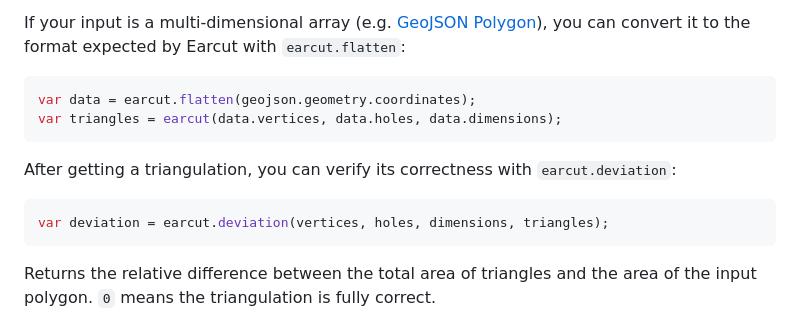
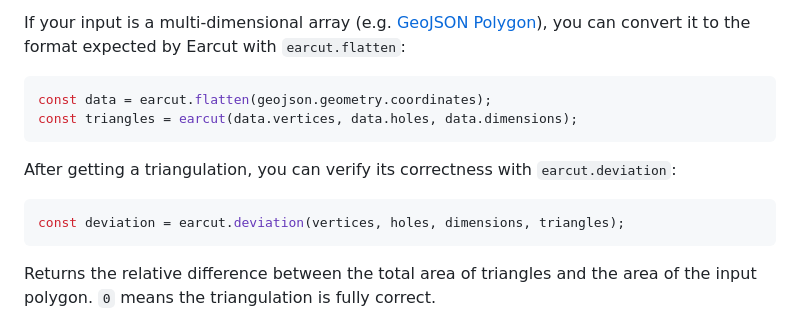
Before and after one commit to mapbox/earcut, a Markdown page: README.md, the part around one of its changes. Rendered like a GitHub page.

Commit message:
cleanup readme

````diff
--- a/README.md
+++ b/README.md
@@ -73,14 +73,14 @@ If your input is a multi-dimensional array (e.g. [GeoJSON Polygon](http://geojso
 you can convert it to the format expected by Earcut with `earcut.flatten`:
 
 ```js
-var data = earcut.flatten(geojson.geometry.coordinates);
-var triangles = earcut(data.vertices, data.holes, data.dimensions);
+const data = earcut.flatten(geojson.geometry.coordinates);
+const triangles = earcut(data.vertices, data.holes, data.dimensions);
 ```
 
 After getting a triangulation, you can verify its correctness with `earcut.deviation`:
 
 ```js
-var deviation = earcut.deviation(vertices, holes, dimensions, triangles);
+const deviation = earcut.deviation(vertices, holes, dimensions, triangles);
 ```
 
 Returns the relative difference between the total area of triangles and the area of the input polygon.
````
Also changed, not shown: other parts of README.md (+2 -142 lines).
